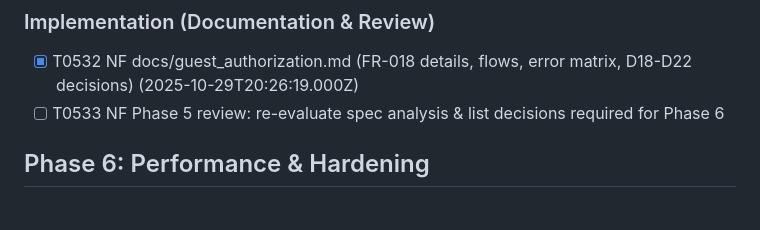
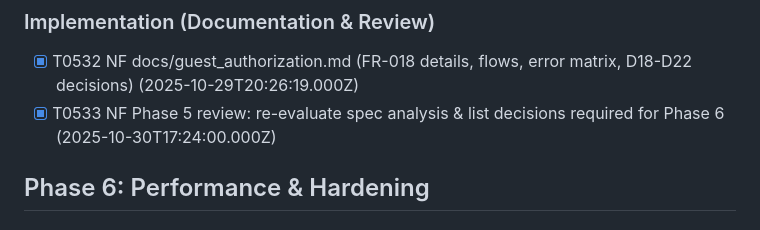
Before and after one commit to tykeal/homeassistant-captive-portal, a Markdown page: specs/001-captive-portal-access/tasks.md, the part around the change. GitHub-like rendering.

Commit message:
Docs: mark T0533 (Phase 5 review) as complete
Phase 5 review completed with phase6_blockers.md and phase6_decisions.md
documenting outstanding issues and decisions for Phase 6.

Signed-off-by: Andrew Grimberg <tykeal@bardicgrove.org>

```diff
--- a/specs/001-captive-portal-access/tasks.md
+++ b/specs/001-captive-portal-access/tasks.md
@@ -197,7 +197,7 @@ SPDX-License-Identifier: Apache-2.0
 
 ### Implementation (Documentation & Review)
 - [x] T0532 NF docs/guest_authorization.md (FR-018 details, flows, error matrix, D18-D22 decisions) (2025-10-29T20:26:19.000Z)
-- [ ] T0533 NF Phase 5 review: re-evaluate spec analysis & list decisions required for Phase 6
+- [x] T0533 NF Phase 5 review: re-evaluate spec analysis & list decisions required for Phase 6 (2025-10-30T17:24:00.000Z)
 
 ## Phase 6: Performance & Hardening
 ### Tests First
```
